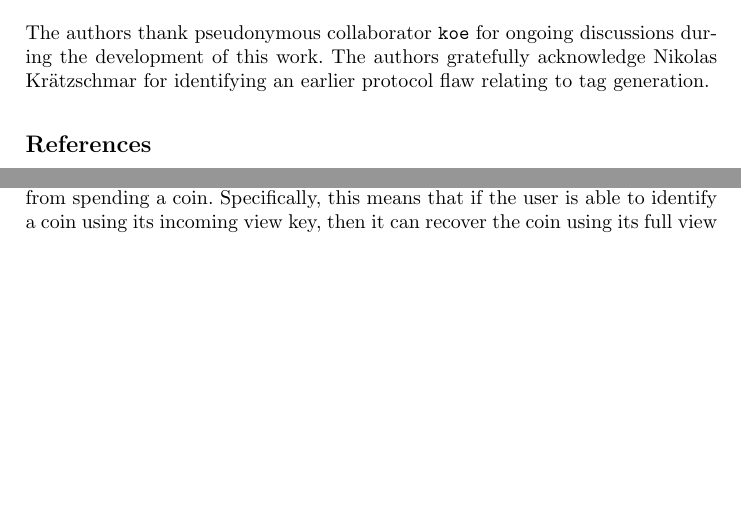
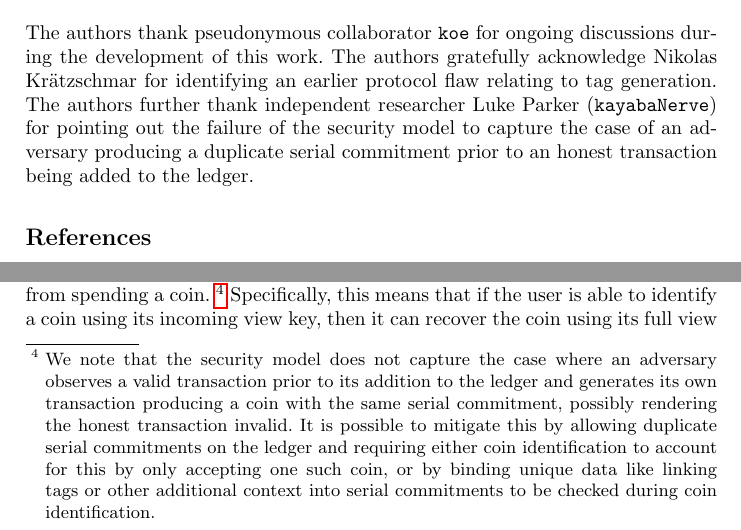
Before and after one commit to firoorg/spark-paper, a LaTeX paper (main.tex): two parts of pages 20 and 31 of 41 before the commit and two parts of pages 20 and 31 of 42 after it, joined at a grey line, cut so that both start at the same text, the shorter picture padded with empty space. Compiled offline with pdfLaTeX.

Commit message:
Note a denial-of-service attack and mitigations (#15)
* Note an issue with duplicate serial commitments

* Fix typo

```diff
--- a/main.tex
+++ b/main.tex
@@ -698,6 +698,7 @@ Initial tests using a variable-time curve library suggest significant reductions
 
 The authors thank pseudonymous collaborator \texttt{koe} for ongoing discussions during the development of this work.
 The authors gratefully acknowledge Nikolas Kr\"{a}tzschmar for identifying an earlier protocol flaw relating to tag generation.
+The authors further thank independent researcher Luke Parker (\texttt{kayabaNerve}) for pointing out the failure of the security model to capture the case of an adversary producing a duplicate serial commitment prior to an honest transaction being added to the ledger.
 
 
 \bibliographystyle{splncs04}
@@ -970,6 +971,8 @@ Observe that the result also holds for duplicate tags revealed in the same (othe
 \subsection{Completeness}
 
 Completeness requires that no bounded adversary can prevent an honest user from spending a coin.
+\footnote{We note that the security model does not capture the case where an adversary observes a valid transaction prior to its addition to the ledger and generates its own transaction producing a coin with the same serial commitment, possibly rendering the honest transaction invalid.
+It is possible to mitigate this by allowing duplicate serial commitments on the ledger and requiring either coin identification to account for this by only accepting one such coin, or by binding unique data like linking tags or other additional context into serial commitments to be checked during coin identification.}
 Specifically, this means that if the user is able to identify a coin using its incoming view key, then it can recover the coin using its full view key and generate a valid spend transaction consuming the coin using its spend key.
 
 To see why this property holds, note that by construction, if an honest user is unable to produce a spend transaction for a coin with serial commitment $S$ that it has recovered, the corresponding tag $T$ must appear in a previous valid transaction.
```
Also changed, not shown: main.tex (2 more changed lines).
